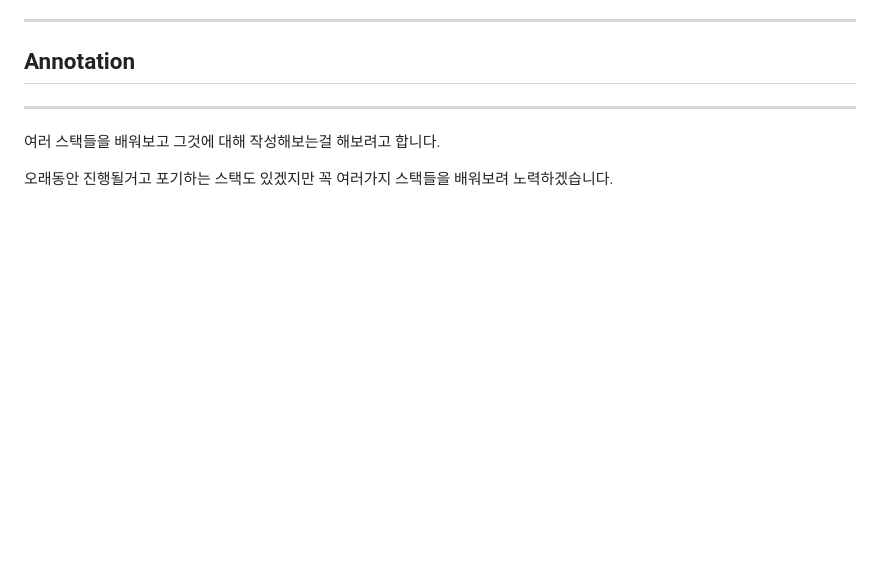
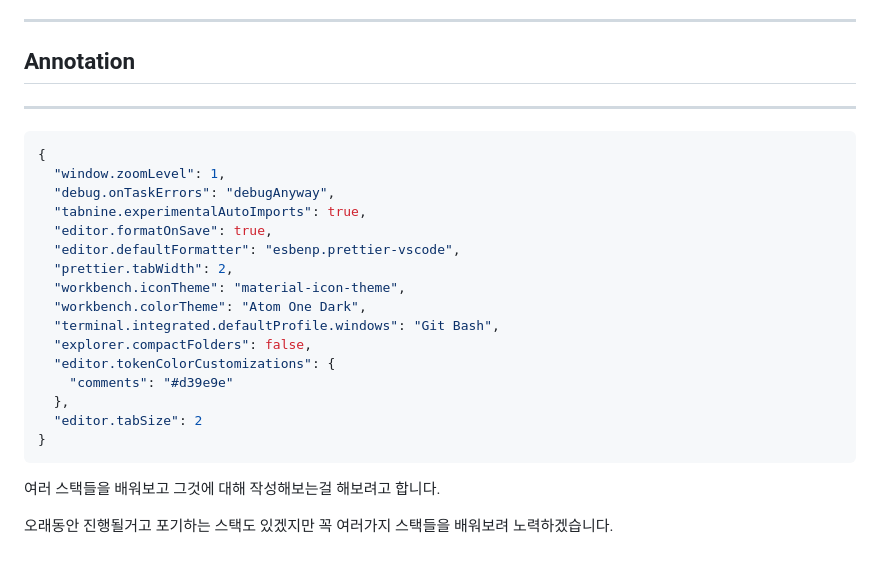
Before and after one commit to igiza1213/learn_stack, a Markdown page: README.md, the part around the change. GitHub-like rendering; blank space fills up the shorter version.

````diff
--- a/README.md
+++ b/README.md
@@ -97,6 +97,25 @@ $ npm i
 
 ---
 
+```json
+{
+  "window.zoomLevel": 1,
+  "debug.onTaskErrors": "debugAnyway",
+  "tabnine.experimentalAutoImports": true,
+  "editor.formatOnSave": true,
+  "editor.defaultFormatter": "esbenp.prettier-vscode",
+  "prettier.tabWidth": 2,
+  "workbench.iconTheme": "material-icon-theme",
+  "workbench.colorTheme": "Atom One Dark",
+  "terminal.integrated.defaultProfile.windows": "Git Bash",
+  "explorer.compactFolders": false,
+  "editor.tokenColorCustomizations": {
+    "comments": "#d39e9e"
+  },
+  "editor.tabSize": 2
+}
+```
+
 여러 스택들을 배워보고 그것에 대해 작성해보는걸 해보려고 합니다.
 
 오래동안 진행될거고 포기하는 스택도 있겠지만 꼭 여러가지 스택들을 배워보려 노력하겠습니다.
````
